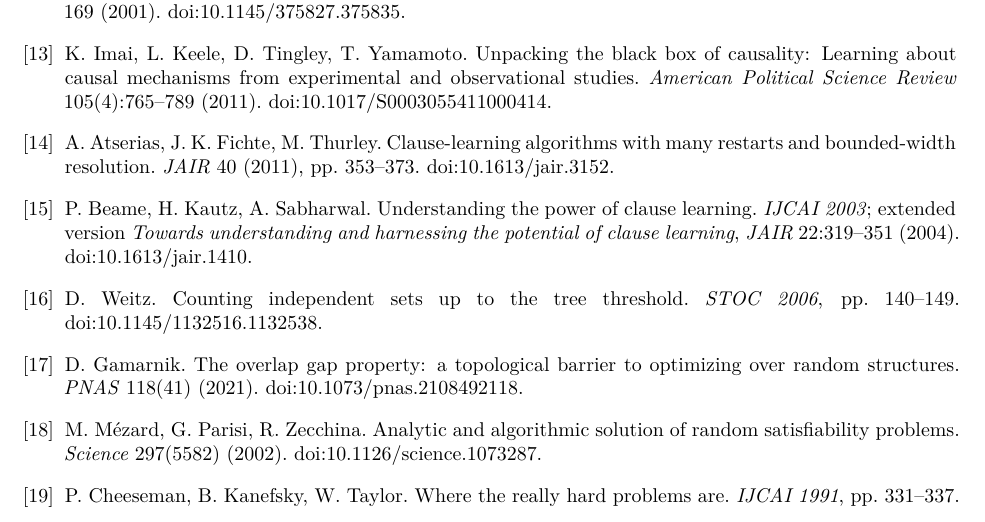
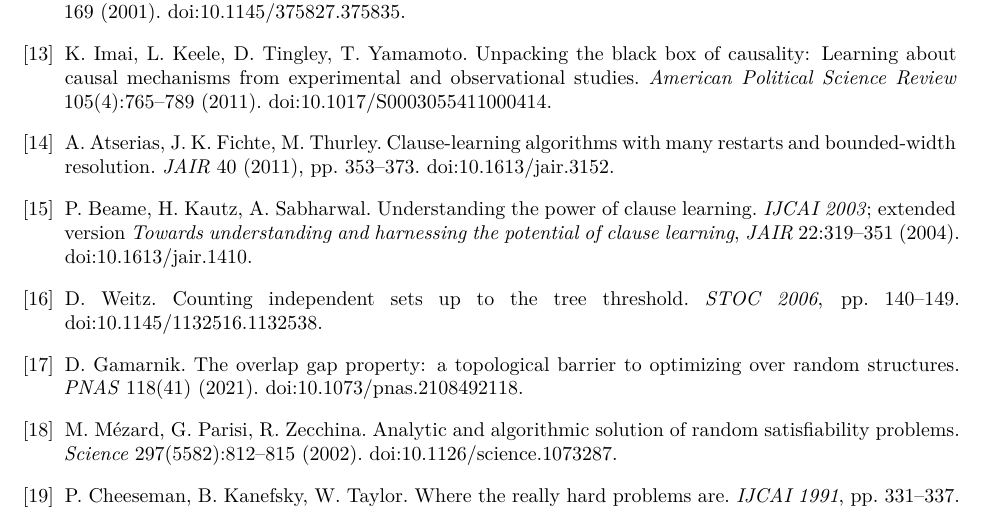
Before and after one commit to essnt/correlation-vs-hardness, a LaTeX paper (arxiv/main.tex): part of page 11 of 12, cut so that both start at the same text. Compiled offline with XeLaTeX.

Commit message:
Correction to the repository-size sentence introduced in the previous commit, and a bibliography style alignment. The 140 MB figure was measured against the wrong history: a default clone of the local repository walks the internal ledger branch, while a fresh clone of the published repository walks the public branch only, which measures about 9 MB (about 5 MB checkout plus about 4 MB of history; past revisions of the result databases and packaged artifacts dominate it). The sentence now states about 9 MB in both languages. The compact version's bibliography entry for Mezard, Parisi and Zecchina 2002 gains its page range (812-815) to match the journal bibliography; the compact PDF is recompiled with the fixed UTC epoch (12 pages, 3 figures).

```diff
--- a/arxiv/main.tex
+++ b/arxiv/main.tex
@@ -706,7 +706,7 @@ doi:10.1073/pnas.2108492118.
 
 \bibitem{mezard2002} M.~M\'ezard, G.~Parisi, R.~Zecchina. Analytic and
 algorithmic solution of random satisfiability problems. \emph{Science}
-297(5582) (2002). doi:10.1126/science.1073287.
+297(5582):812--815 (2002). doi:10.1126/science.1073287.
 
 \bibitem{cheeseman1991} P.~Cheeseman, B.~Kanefsky, W.~Taylor. Where the really
 hard problems are. \emph{IJCAI 1991}, pp.~331--337.
```
Also changed, not shown: README.md, README_zh.md, arxiv/main.pdf.
